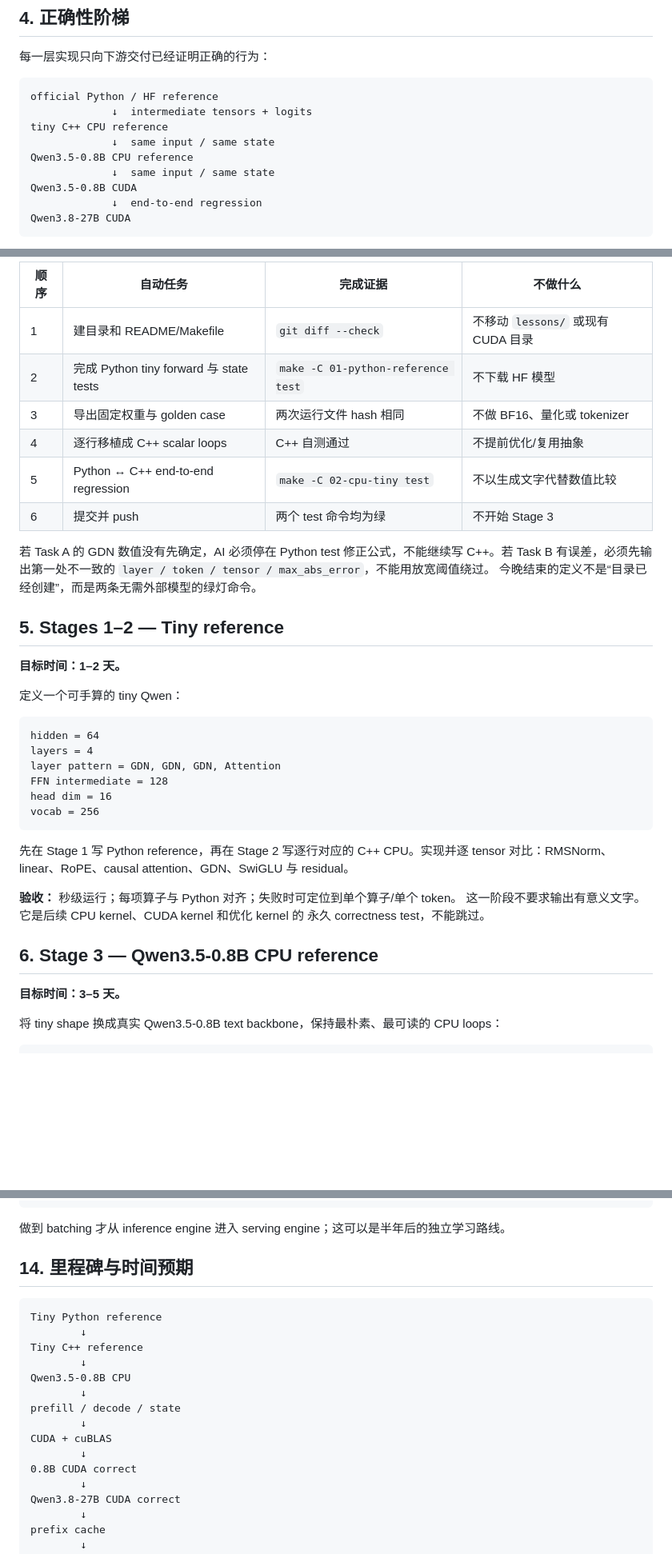
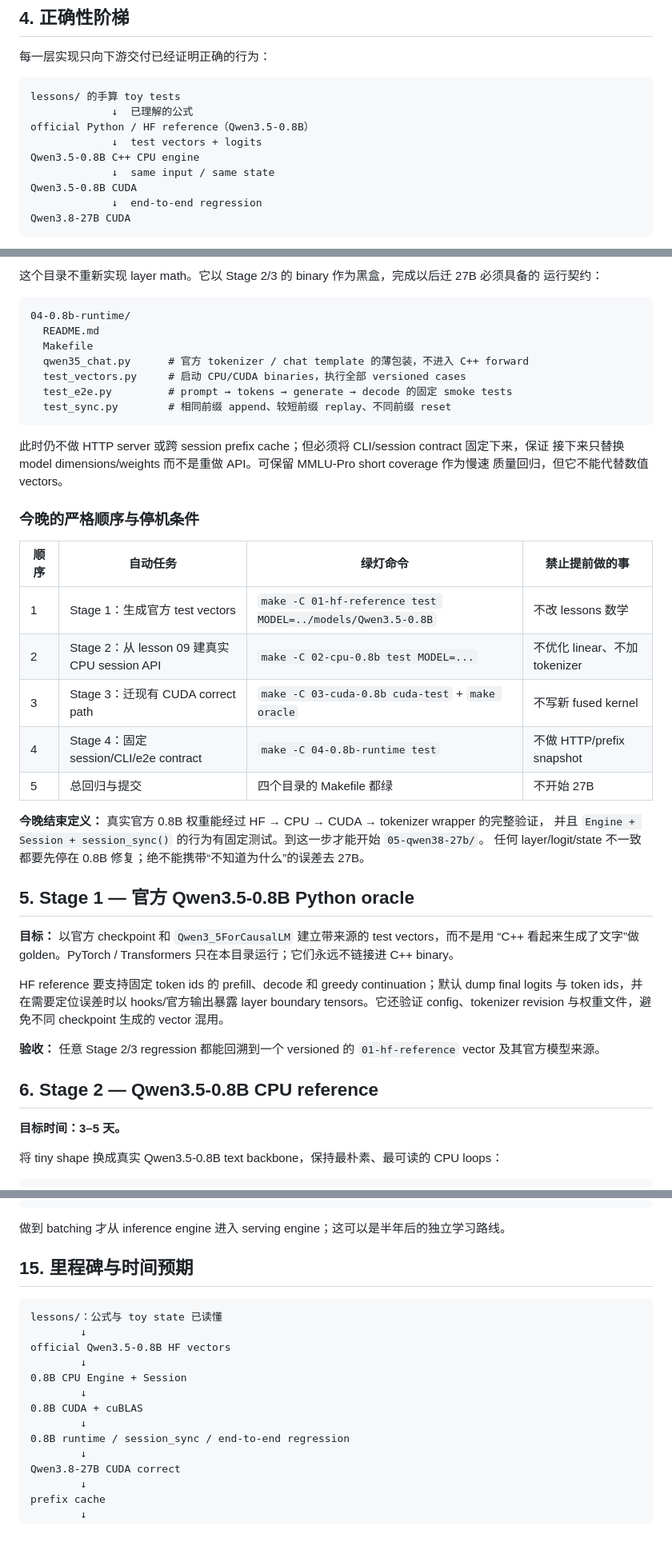
Before and after one commit to simpx/qwen3x, a Markdown page: roadmap.md, 3 parts joined by grey strips. Shown at 80% size. Drawn GitHub-style; blank space fills up the shorter version.

Commit message:
Expand 0.8B engine staging plan

```diff
--- a/roadmap.md
+++ b/roadmap.md
@@ -94,11 +94,11 @@ Python 工具调用官方 tokenizer 以保证 reference 一致；日常可用的
 每一层实现只向下游交付已经证明正确的行为：
 
 ~~~text
-official Python / HF reference
-             ↓  intermediate tensors + logits
-tiny C++ CPU reference
-             ↓  same input / same state
-Qwen3.5-0.8B CPU reference
+lessons/ 的手算 toy tests
+             ↓  已理解的公式
+official Python / HF reference（Qwen3.5-0.8B）
+             ↓  test vectors + logits
+Qwen3.5-0.8B C++ CPU engine
              ↓  same input / same state
 Qwen3.5-0.8B CUDA
              ↓  end-to-end regression
@@ -189,40 +211,49 @@ scalar loop。
 
-| 顺序 | 自动任务 | 完成证据 | 不做什么 |
-| --- | --- | --- | --- |
-| 1 | 建目录和 README/Makefile | `git diff --check` | 不移动 `lessons/` 或现有 CUDA 目录 |
-| 2 | 完成 Python tiny forward 与 state tests | `make -C 01-python-reference test` | 不下载 HF 模型 |
-| 3 | 导出固定权重与 golden case | 两次运行文件 hash 相同 | 不做 BF16、量化或 tokenizer |
-| 4 | 逐行移植成 C++ scalar loops | C++ 自测通过 | 不提前优化/复用抽象 |
-| 5 | Python ↔ C++ end-to-end regression | `make -C 02-cpu-tiny test` | 不以生成文字代替数值比较 |
-| 6 | 提交并 push | 两个 test 命令均为绿 | 不开始 Stage 3 |
-
-若 Task A 的 GDN 数值没有先确定，AI 必须停在 Python test 修正公式，不能继续写 C++。若 Task B
-有误差，必须先输出第一处不一致的 `layer / token / tensor / max_abs_error`，不能用放宽阈值绕过。
-今晚结束的定义不是“目录已经创建”，而是两条无需外部模型的绿灯命令。
-
-## 5. Stages 1–2 — Tiny reference
-
-**目标时间：1–2 天。**
-
-定义一个可手算的 tiny Qwen：
+这个目录不重新实现 layer math。它以 Stage 2/3 的 binary 作为黑盒，完成以后迁 27B 必须具备的
+运行契约：
 
 ~~~text
-hidden = 64
-layers = 4
-layer pattern = GDN, GDN, GDN, Attention
-FFN intermediate = 128
-head dim = 16
-vocab = 256
+04-0.8b-runtime/
+  README.md
+  Makefile
+  qwen35_chat.py      # 官方 tokenizer / chat template 的薄包装，不进入 C++ forward
+  test_vectors.py     # 启动 CPU/CUDA binaries，执行全部 versioned cases
+  test_e2e.py         # prompt → tokens → generate → decode 的固定 smoke tests
+  test_sync.py        # 相同前缀 append、较短前缀 replay、不同前缀 reset
 ~~~
 
-先在 Stage 1 写 Python reference，再在 Stage 2 写逐行对应的 C++ CPU。实现并逐 tensor
-对比：RMSNorm、linear、RoPE、causal attention、GDN、SwiGLU 与 residual。
+此时仍不做 HTTP server 或跨 session prefix cache；但必须将 CLI/session contract 固定下来，保证
+接下来只替换 model dimensions/weights 而不是重做 API。可保留 MMLU-Pro short coverage 作为慢速
+质量回归，但它不能代替数值 vectors。
 
-**验收：** 秒级运行；每项算子与 Python 对齐；失败时可定位到单个算子/单个 token。
-这一阶段不要求输出有意义文字。它是后续 CPU kernel、CUDA kernel 和优化 kernel 的
-永久 correctness test，不能跳过。
+### 今晚的严格顺序与停机条件
 
-## 6. Stage 3 — Qwen3.5-0.8B CPU reference
+| 顺序 | 自动任务 | 绿灯命令 | 禁止提前做的事 |
+| --- | --- | --- | --- |
+| 1 | Stage 1：生成官方 test vectors | `make -C 01-hf-reference test MODEL=../models/Qwen3.5-0.8B` | 不改 lessons 数学 |
+| 2 | Stage 2：从 lesson 09 建真实 CPU session API | `make -C 02-cpu-0.8b test MODEL=...` | 不优化 linear、不加 tokenizer |
+| 3 | Stage 3：迁现有 CUDA correct path | `make -C 03-cuda-0.8b cuda-test` + `make oracle` | 不写新 fused kernel |
+| 4 | Stage 4：固定 session/CLI/e2e contract | `make -C 04-0.8b-runtime test` | 不做 HTTP/prefix snapshot |
+| 5 | 总回归与提交 | 四个目录的 Makefile 都绿 | 不开始 27B |
+
+**今晚结束定义：** 真实官方 0.8B 权重能经过 HF → CPU → CUDA → tokenizer wrapper 的完整验证，
+并且 `Engine + Session + session_sync()` 的行为有固定测试。到这一步才能开始 `05-qwen38-27b/`。
+任何 layer/logit/state 不一致都要先停在 0.8B 修复；绝不能携带“不知道为什么”的误差去 27B。
+
+## 5. Stage 1 — 官方 Qwen3.5-0.8B Python oracle
+
+**目标：** 以官方 checkpoint 和 `Qwen3_5ForCausalLM` 建立带来源的 test vectors，而不是用
+“C++ 看起来生成了文字”做 golden。PyTorch / Transformers 只在本目录运行；它们永远不链接进
+C++ binary。
+
+HF reference 要支持固定 token ids 的 prefill、decode 和 greedy continuation；默认 dump final
+logits 与 token ids，并在需要定位误差时以 hooks/官方输出暴露 layer boundary tensors。它还验证
+config、tokenizer revision 与权重文件，避免不同 checkpoint 生成的 vector 混用。
+
+**验收：** 任意 Stage 2/3 regression 都能回溯到一个 versioned 的 `01-hf-reference` vector
+及其官方模型来源。
+
+## 6. Stage 2 — Qwen3.5-0.8B CPU reference
 
 **目标时间：3–5 天。**
 
@@ -423,20 +465,18 @@ fusion 为什么能减少 decode 的带宽压力。不要把项目变成“维
 
 做到 batching 才从 inference engine 进入 serving engine；这可以是半年后的独立学习路线。
 
-## 14. 里程碑与时间预期
+## 15. 里程碑与时间预期
 
 ~~~text
-Tiny Python reference
+lessons/：公式与 toy state 已读懂
         ↓
-Tiny C++ reference
+official Qwen3.5-0.8B HF vectors
         ↓
-Qwen3.5-0.8B CPU
+0.8B CPU Engine + Session
         ↓
-prefill / decode / state
+0.8B CUDA + cuBLAS
         ↓
-CUDA + cuBLAS
-        ↓
-0.8B CUDA correct
+0.8B runtime / session_sync / end-to-end regression
         ↓
 Qwen3.8-27B CUDA correct
         ↓
```
Also changed, not shown: other parts of roadmap.md (+99 -67 lines).
